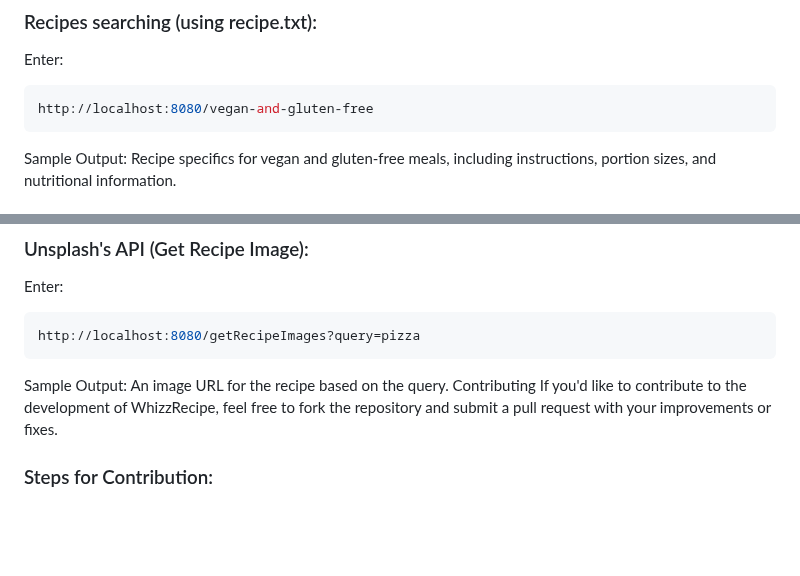
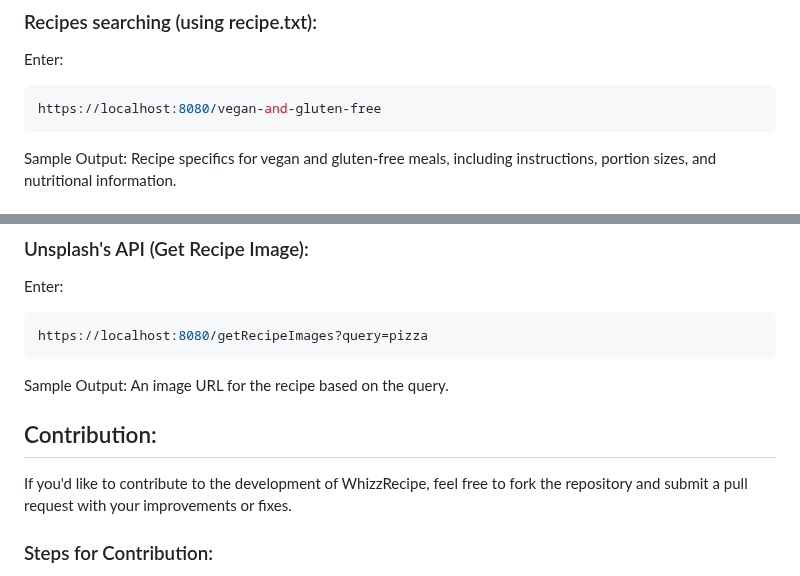
Before and after one commit to JoiceGloriya/Fridge2Fork, a Markdown page: README.md, 2 parts joined by grey strips. Drawn GitHub-style; blank space fills up the shorter version.

````diff
--- a/README.md
+++ b/README.md
@@ -110,7 +110,7 @@ A JSON response containing recipe info such as ingredients, nutritional values,
 
 Enter:
 ```bash
-http://localhost:8080/vegan-and-gluten-free
+https://localhost:8080/vegan-and-gluten-free
 ```
 Sample Output:
 Recipe specifics for vegan and gluten-free meals, including instructions, portion sizes, and nutritional information.
@@ -128,10 +128,14 @@ ingredients, and recipe descriptions.
 
 Enter:
 ```bash
-http://localhost:8080/getRecipeImages?query=pizza
+https://localhost:8080/getRecipeImages?query=pizza
 ```
 Sample Output:
-An image URL for the recipe based on the query. Contributing If you\'d like to contribute to the development of WhizzRecipe, feel free to fork the repository and submit a pull request with your improvements or fixes.
+An image URL for the recipe based on the query.
+
+## Contribution:
+
+If you\'d like to contribute to the development of WhizzRecipe, feel free to fork the repository and submit a pull request with your improvements or fixes.
 
 ### Steps for Contribution:
 - Fork the repo.
````
